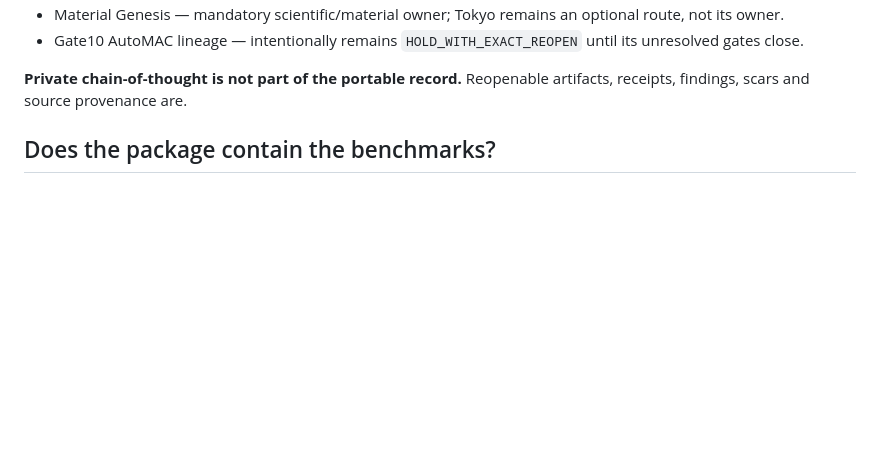
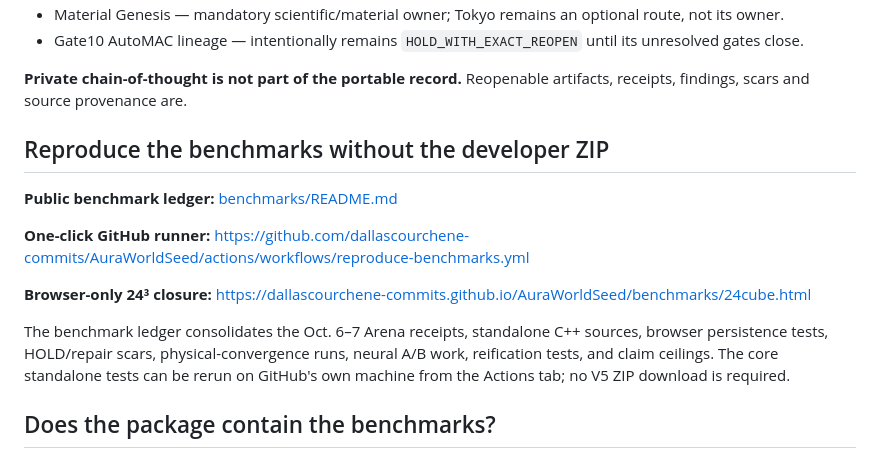
Before and after one commit to dallascourchene-commits/AuraWorldSeed, a Markdown page: README.md, the part around the change. GitHub-like rendering; blank space fills up the shorter version.

Commit message:
Link public benchmark ledger and one-click reproducer

```diff
--- a/README.md
+++ b/README.md
@@ -121,6 +121,16 @@ Useful runtime conventions inside the current seed include:
 - Gate10 AutoMAC lineage — intentionally remains `HOLD_WITH_EXACT_REOPEN` until its unresolved gates close.
 
 **Private chain-of-thought is not part of the portable record.** Reopenable artifacts, receipts, findings, scars and source provenance are.
+
+## Reproduce the benchmarks without the developer ZIP
+
+**Public benchmark ledger:** [benchmarks/README.md](benchmarks/README.md)
+
+**One-click GitHub runner:** https://github.com/dallascourchene-commits/AuraWorldSeed/actions/workflows/reproduce-benchmarks.yml
+
+**Browser-only 24³ closure:** https://dallascourchene-commits.github.io/AuraWorldSeed/benchmarks/24cube.html
+
+The benchmark ledger consolidates the Oct. 6–7 Arena receipts, standalone C++ sources, browser persistence tests, HOLD/repair scars, physical-convergence runs, neural A/B work, reification tests, and claim ceilings. The core standalone tests can be rerun on GitHub's own machine from the Actions tab; no V5 ZIP download is required.
 
 ## Does the package contain the benchmarks?
 
```
